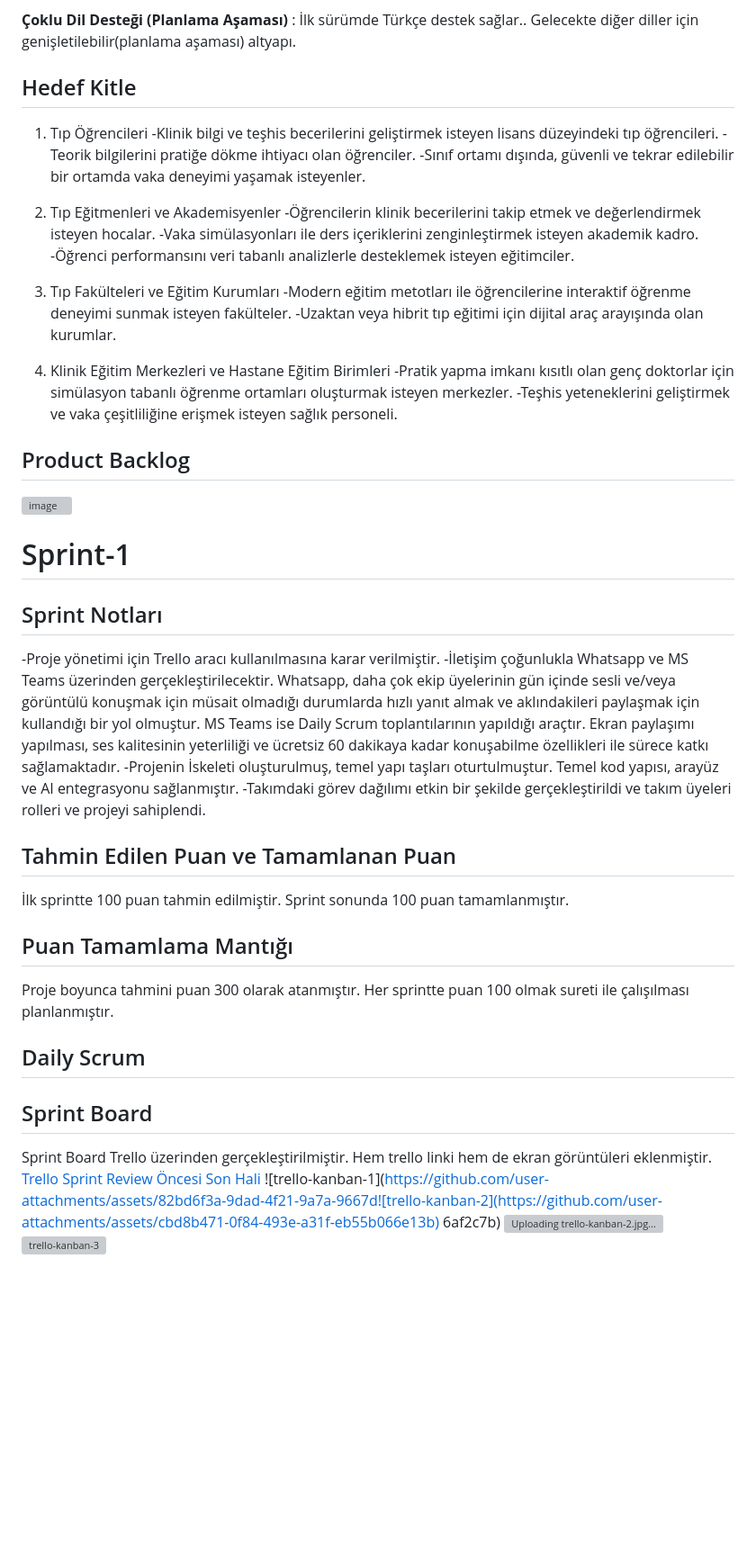
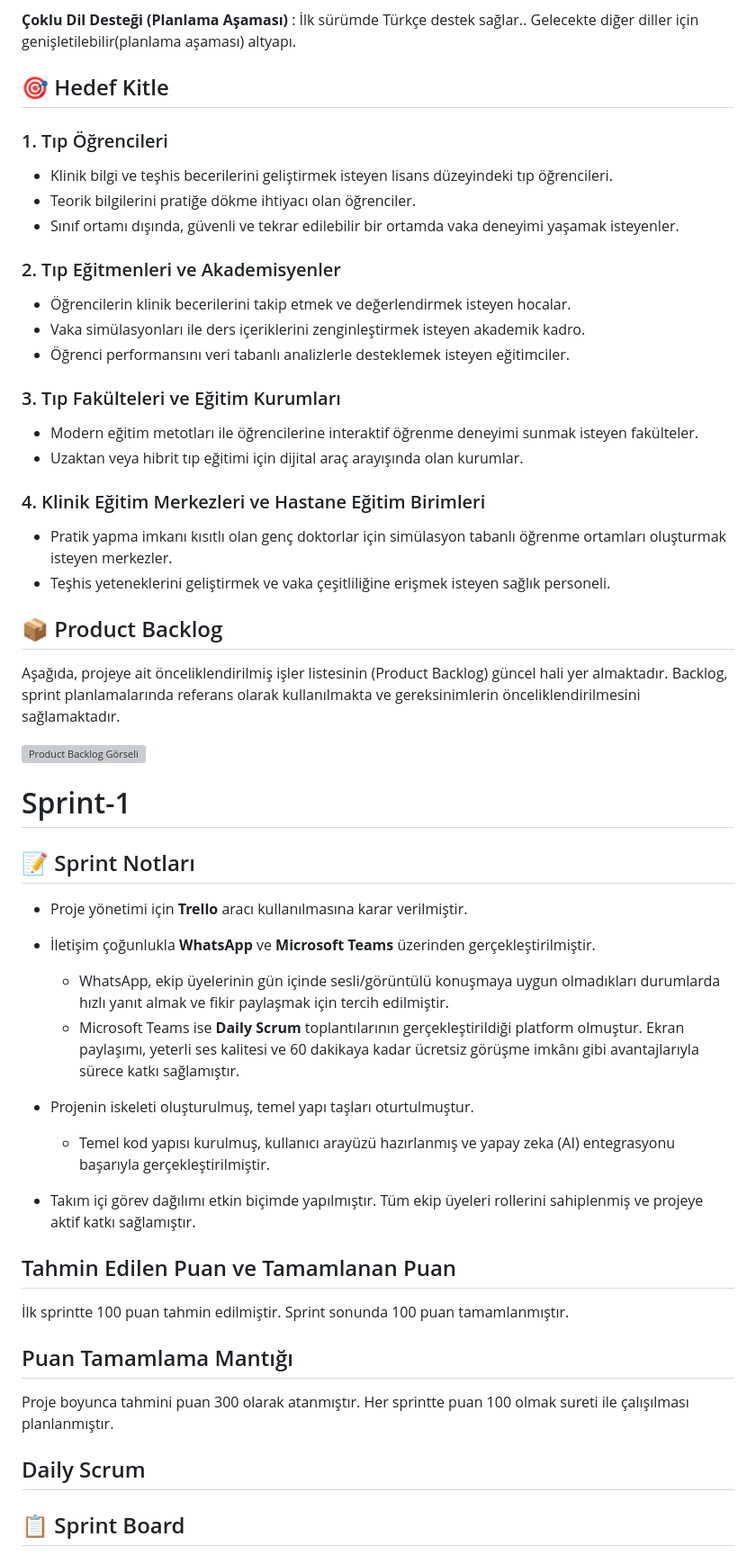
Before and after one commit to ZNisaAkkilic/Bootcamp-130, a Markdown page: README.md, the part around one of its changes. Shown at 90% size. Drawn GitHub-style; blank space fills up the shorter version; grey boxes are pictures that could not be loaded.

```diff
--- a/README.md
+++ b/README.md
@@ -25,34 +25,47 @@ CaseZero, tıp öğrencilerinin klinik teşhis ve hasta yönetimi becerilerini g
 
 **Çoklu Dil Desteği (Planlama Aşaması)** : İlk sürümde Türkçe destek sağlar.. Gelecekte diğer diller için genişletilebilir(planlama aşaması) altyapı.
 
-## Hedef Kitle
-1. Tıp Öğrencileri
--Klinik bilgi ve teşhis becerilerini geliştirmek isteyen lisans düzeyindeki tıp öğrencileri.
--Teorik bilgilerini pratiğe dökme ihtiyacı olan öğrenciler.
--Sınıf ortamı dışında, güvenli ve tekrar edilebilir bir ortamda vaka deneyimi yaşamak isteyenler.
+## 🎯 Hedef Kitle
 
-2. Tıp Eğitmenleri ve Akademisyenler
--Öğrencilerin klinik becerilerini takip etmek ve değerlendirmek isteyen hocalar.
--Vaka simülasyonları ile ders içeriklerini zenginleştirmek isteyen akademik kadro.
--Öğrenci performansını veri tabanlı analizlerle desteklemek isteyen eğitimciler.
+### 1. Tıp Öğrencileri
+- Klinik bilgi ve teşhis becerilerini geliştirmek isteyen lisans düzeyindeki tıp öğrencileri.
+- Teorik bilgilerini pratiğe dökme ihtiyacı olan öğrenciler.
+- Sınıf ortamı dışında, güvenli ve tekrar edilebilir bir ortamda vaka deneyimi yaşamak isteyenler.
 
-3. Tıp Fakülteleri ve Eğitim Kurumları
--Modern eğitim metotları ile öğrencilerine interaktif öğrenme deneyimi sunmak isteyen fakülteler.
--Uzaktan veya hibrit tıp eğitimi için dijital araç arayışında olan kurumlar.
+### 2. Tıp Eğitmenleri ve Akademisyenler
+- Öğrencilerin klinik becerilerini takip etmek ve değerlendirmek isteyen hocalar.
+- Vaka simülasyonları ile ders içeriklerini zenginleştirmek isteyen akademik kadro.
+- Öğrenci performansını veri tabanlı analizlerle desteklemek isteyen eğitimciler.
 
-4. Klinik Eğitim Merkezleri ve Hastane Eğitim Birimleri
--Pratik yapma imkanı kısıtlı olan genç doktorlar için simülasyon tabanlı öğrenme ortamları oluşturmak isteyen merkezler.
--Teşhis yeteneklerini geliştirmek ve vaka çeşitliliğine erişmek isteyen sağlık personeli.
+### 3. Tıp Fakülteleri ve Eğitim Kurumları
+- Modern eğitim metotları ile öğrencilerine interaktif öğrenme deneyimi sunmak isteyen fakülteler.
+- Uzaktan veya hibrit tıp eğitimi için dijital araç arayışında olan kurumlar.
 
-## Product Backlog
-![image](https://github.com/user-attachments/assets/47f8c4e8-cde2-4a05-b230-cd62741c57f1)
+### 4. Klinik Eğitim Merkezleri ve Hastane Eğitim Birimleri
+- Pratik yapma imkanı kısıtlı olan genç doktorlar için simülasyon tabanlı öğrenme ortamları oluşturmak isteyen merkezler.
+- Teşhis yeteneklerini geliştirmek ve vaka çeşitliliğine erişmek isteyen sağlık personeli.
+
+## 📦 Product Backlog
+
+Aşağıda, projeye ait önceliklendirilmiş işler listesinin (Product Backlog) güncel hali yer almaktadır. Backlog, sprint planlamalarında referans olarak kullanılmakta ve gereksinimlerin önceliklendirilmesini sağlamaktadır.
+
+![Product Backlog Görseli](https://github.com/user-attachments/assets/47f8c4e8-cde2-4a05-b230-cd62741c57f1)
+
 
 # Sprint-1
-## Sprint Notları
--Proje yönetimi için Trello aracı kullanılmasına karar verilmiştir.
--İletişim çoğunlukla Whatsapp ve MS Teams üzerinden gerçekleştirilecektir. Whatsapp, daha çok ekip üyelerinin gün içinde sesli ve/veya görüntülü konuşmak için müsait olmadığı durumlarda hızlı yanıt almak ve aklındakileri paylaşmak için kullandığı bir yol olmuştur.  MS Teams ise Daily Scrum toplantılarının yapıldığı araçtır. Ekran paylaşımı yapılması, ses kalitesinin yeterliliği ve ücretsiz 60 dakikaya kadar konuşabilme özellikleri ile sürece katkı sağlamaktadır.
--Projenin İskeleti oluşturulmuş, temel yapı taşları oturtulmuştur. Temel kod yapısı, arayüz ve AI entegrasyonu sağlanmıştır.
--Takımdaki görev dağılımı etkin bir şekilde gerçekleştirildi ve takım üyeleri rolleri ve projeyi sahiplendi.
+## 📝 Sprint Notları
+
+- Proje yönetimi için **Trello** aracı kullanılmasına karar verilmiştir.
+
+- İletişim çoğunlukla **WhatsApp** ve **Microsoft Teams** üzerinden gerçekleştirilmiştir.
+  - WhatsApp, ekip üyelerinin gün içinde sesli/görüntülü konuşmaya uygun olmadıkları durumlarda hızlı yanıt almak ve fikir paylaşmak için tercih edilmiştir.
+  - Microsoft Teams ise **Daily Scrum** toplantılarının gerçekleştirildiği platform olmuştur. Ekran paylaşımı, yeterli ses kalitesi ve 60 dakikaya kadar ücretsiz görüşme imkânı gibi avantajlarıyla sürece katkı sağlamıştır.
+
+- Projenin iskeleti oluşturulmuş, temel yapı taşları oturtulmuştur.
+  - Temel kod yapısı kurulmuş, kullanıcı arayüzü hazırlanmış ve yapay zeka (AI) entegrasyonu başarıyla gerçekleştirilmiştir.
+
+- Takım içi görev dağılımı etkin biçimde yapılmıştır. Tüm ekip üyeleri rollerini sahiplenmiş ve projeye aktif katkı sağlamıştır.
+
 
 ## Tahmin Edilen Puan ve Tamamlanan Puan
 İlk sprintte 100 puan tahmin edilmiştir. Sprint sonunda 100 puan tamamlanmıştır.
@@ -62,11 +75,5 @@ Proje boyunca tahmini puan 300 olarak atanmıştır. Her sprintte puan 100 olmak
 
 ## Daily Scrum
 
-## Sprint Board
-Sprint Board Trello üzerinden gerçekleştirilmiştir. Hem trello linki hem de ekran görüntüleri eklenmiştir.
-[Trello Sprint Review Öncesi Son Hali]([https://ornek-link.com](https://trello.com/invite/b/6867b1bc8d81994144d4d2e4/ATTI90b6709a1ea40d58f2ae2bf300006a8800D46E10/casezero-sprint-1))
-![trello-kanban-1](https://github.com/user-attachments/assets/82bd6f3a-9dad-4f21-9a7a-9667d![trello-kanban-2](https://github.com/user-attachments/assets/cbd8b471-0f84-493e-a31f-eb55b066e13b)
-6af2c7b)
-![Uploading trello-kanban-2.jpg…]()
-![trello-kanban-3](https://github.com/user-attachments/assets/add2d8ee-58db-4681-abba-9db765827ed3)
+## 📋 Sprint Board
 
```
Also changed, not shown: other parts of README.md (+40 -17 lines).
